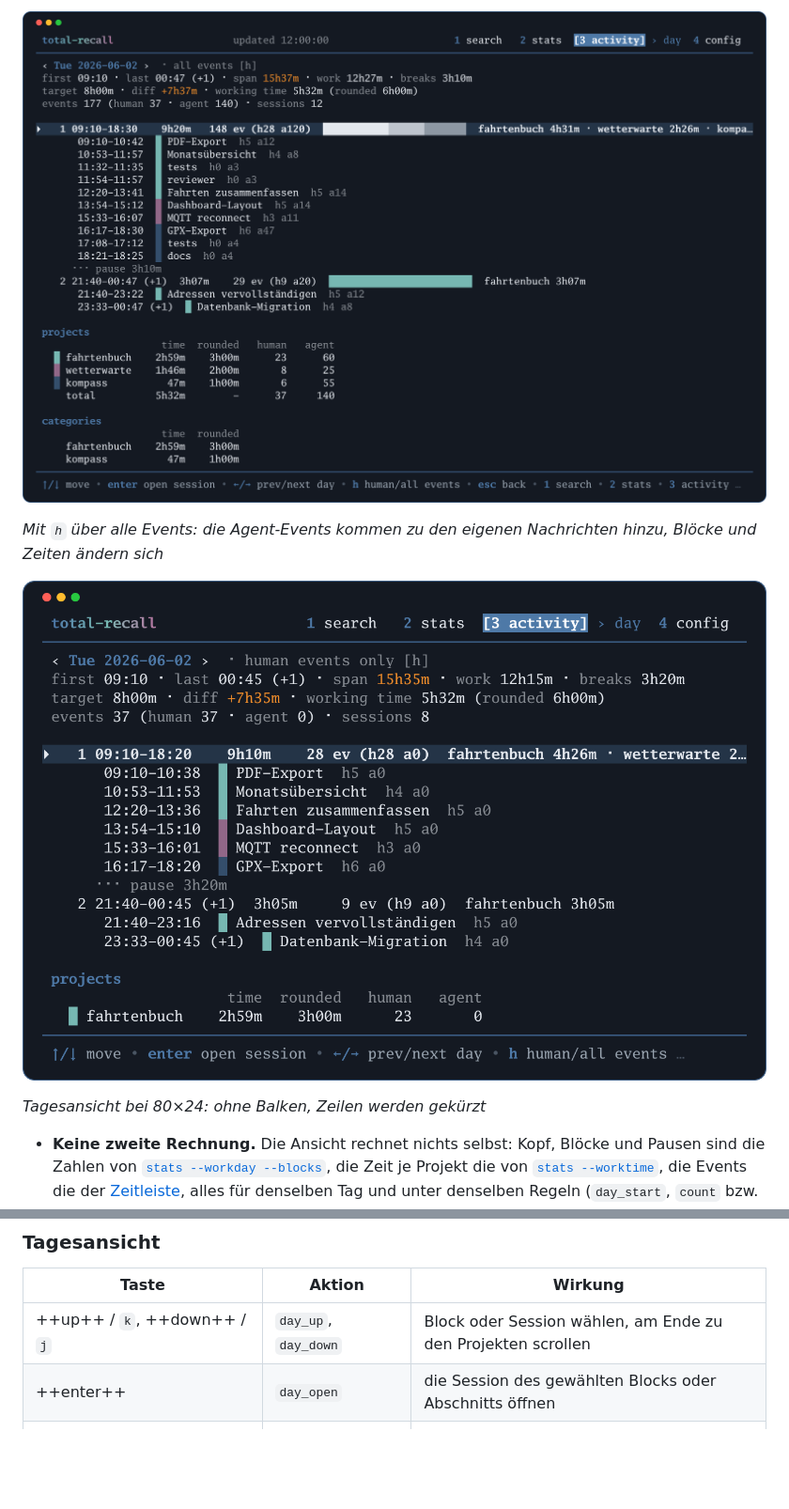
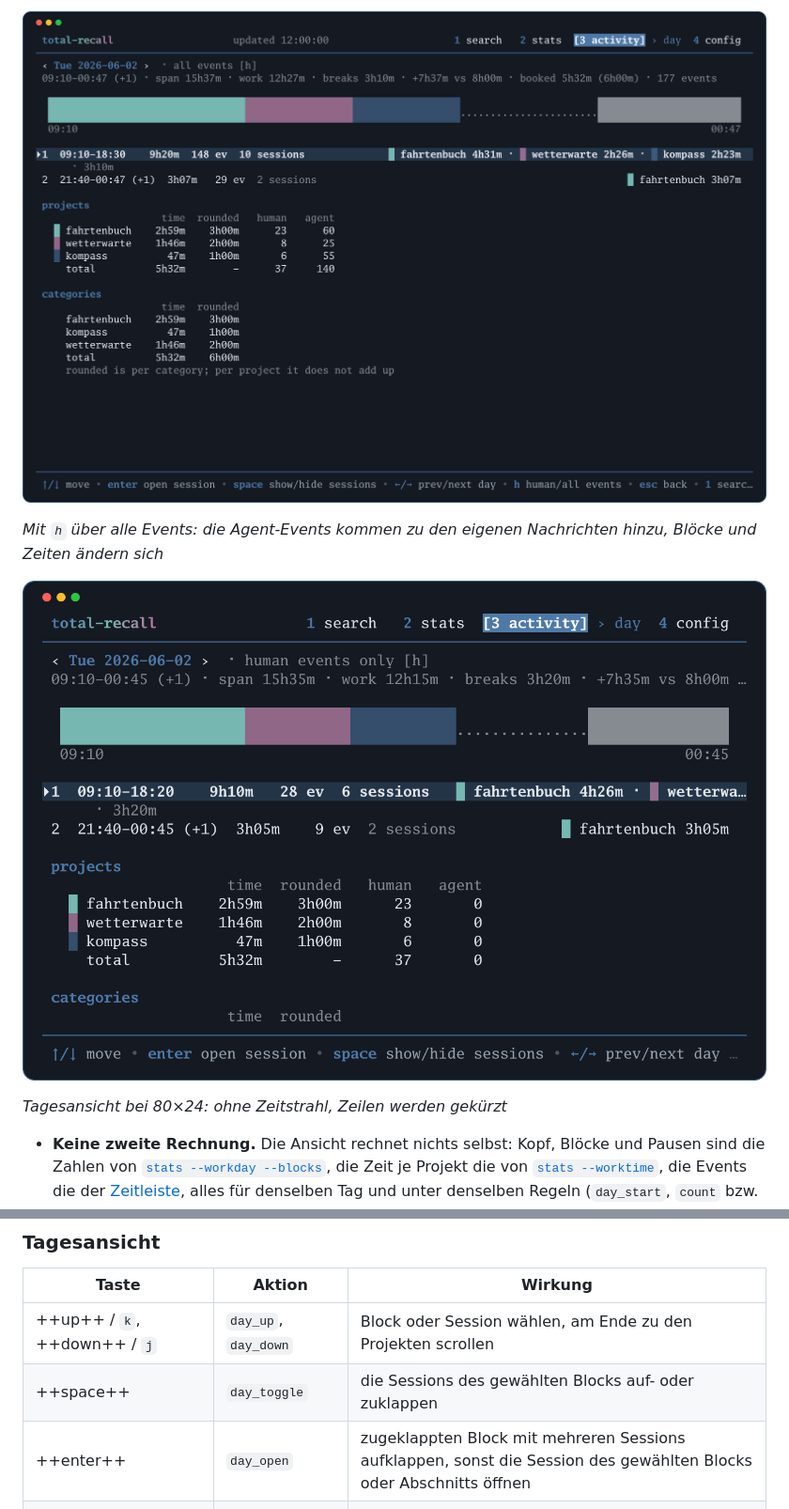
Before and after one commit to seletz/total-recall, a Markdown page: docs/reference/30-tui.md, 2 parts joined by grey strips. Shown at 94% size. Drawn GitHub-style; pictures changed too: docs/assets/screenshots/day-all.png, docs/assets/screenshots/day-compact.png; blank space fills up the shorter version.

Commit message:
feat(tui): calmer day view with time strip and collapsible sessions (#276)

```diff
--- a/docs/reference/30-tui.md
+++ b/docs/reference/30-tui.md
@@ -400,4 +404,4 @@ Ein Klick auf einen Tag der [Aktivität](#aktivitat) oder ++enter++ auf dem gew
 
-*Tagesansicht bei 80×24: ohne Balken, Zeilen werden gekürzt*
+*Tagesansicht bei 80×24: ohne Zeitstrahl, Zeilen werden gekürzt*
 
 - **Keine zweite Rechnung.** Die Ansicht rechnet nichts selbst: Kopf, Blöcke und Pausen sind die Zahlen von [`stats --workday --blocks`](10-befehle.md#stats-workday), die Zeit je Projekt die von [`stats --worktime`](10-befehle.md#stats-worktime), die Events die der [Zeitleiste](10-befehle.md#timeline), alles für denselben Tag und unter denselben Regeln (`day_start`, `count` bzw. `h`, `block_gap`, `[worktime]`, `[[project]]`). Zusammengeführt werden sie in `internal/dayreport`, das auch `stats --day` benutzt. Ein Test prüft auf dem Demo-Archiv, dass die gezeigten Zahlen denen von `stats` entsprechen und aufgehen.
@@ -617,7 +622,8 @@ Im Repo-Filter: ++enter++ (`search_open`) oder ++tab++ (`search_focus`) übernim
 | Taste | Aktion | Wirkung |
 |---|---|---|
 | ++up++ / `k`, ++down++ / `j` | `day_up`, `day_down` | Block oder Session wählen, am Ende zu den Projekten scrollen |
-| ++enter++ | `day_open` | die Session des gewählten Blocks oder Abschnitts öffnen |
+| ++space++ | `day_toggle` | die Sessions des gewählten Blocks auf- oder zuklappen |
+| ++enter++ | `day_open` | zugeklappten Block mit mehreren Sessions aufklappen, sonst die Session des gewählten Blocks oder Abschnitts öffnen |
 | ++left++ / ++right++, `,` / `.`, `[` / `]` | `day_prev`, `day_next` | voriger / nächster Tag (nicht über heute hinaus) |
 | `h` | `day_human` | Zählweise: nur eigene Nachrichten ↔ alle Events |
 | ++esc++ | `global_back` | zurück zur Aktivität (aus der Session zurück in den Tag) |
```
Also changed, not shown: other parts of docs/reference/30-tui.md (+12 -7 lines), docs/reference/90-aenderungen.md (+2 -2 lines), docs/assets/screenshots/day-sessions.png (added), docs/assets/screenshots/day.png, 12 other files.
